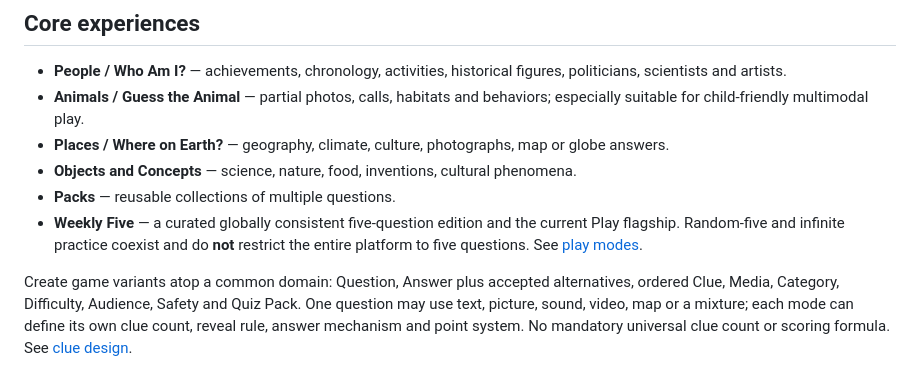
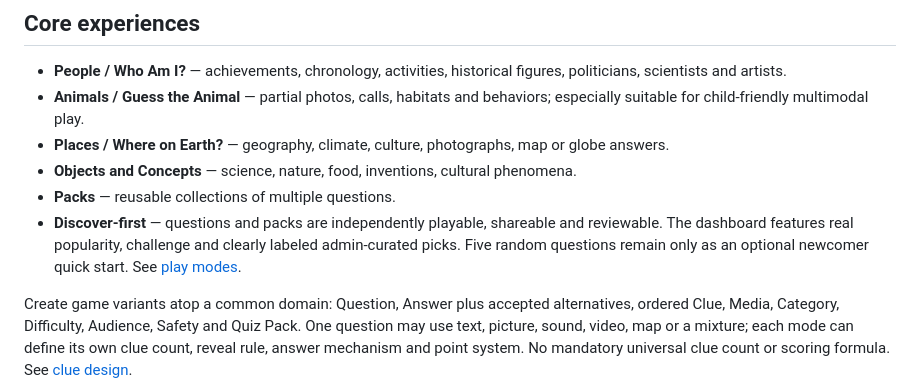
Before and after one commit to White-Fantail/quiz, a Markdown page: docs/product-principles.md, the part around the change. GitHub-like rendering.

Commit message:
docs: document discovery-first cutover and archived weekly game

```diff
--- a/docs/product-principles.md
+++ b/docs/product-principles.md
@@ -11,7 +11,7 @@ QuizDip is an open, AI-assisted quiz playground: **the fun is in following clues
 - **Places / Where on Earth?** — geography, climate, culture, photographs, map or globe answers.
 - **Objects and Concepts** — science, nature, food, inventions, cultural phenomena.
 - **Packs** — reusable collections of multiple questions.
-- **Weekly Five** — a curated globally consistent five-question edition and the current Play flagship. Random-five and infinite practice coexist and do **not** restrict the entire platform to five questions. See [play modes](play-modes.md).
+- **Discover-first** — questions and packs are independently playable, shareable and reviewable. The dashboard features real popularity, challenge and clearly labeled admin-curated picks. Five random questions remain only as an optional newcomer quick start. See [play modes](play-modes.md).
 
 Create game variants atop a common domain: Question, Answer plus accepted alternatives, ordered Clue, Media, Category, Difficulty, Audience, Safety and Quiz Pack. One question may use text, picture, sound, video, map or a mixture; each mode can define its own clue count, reveal rule, answer mechanism and point system. No mandatory universal clue count or scoring formula. See [clue design](clue-design.md).
 
```
